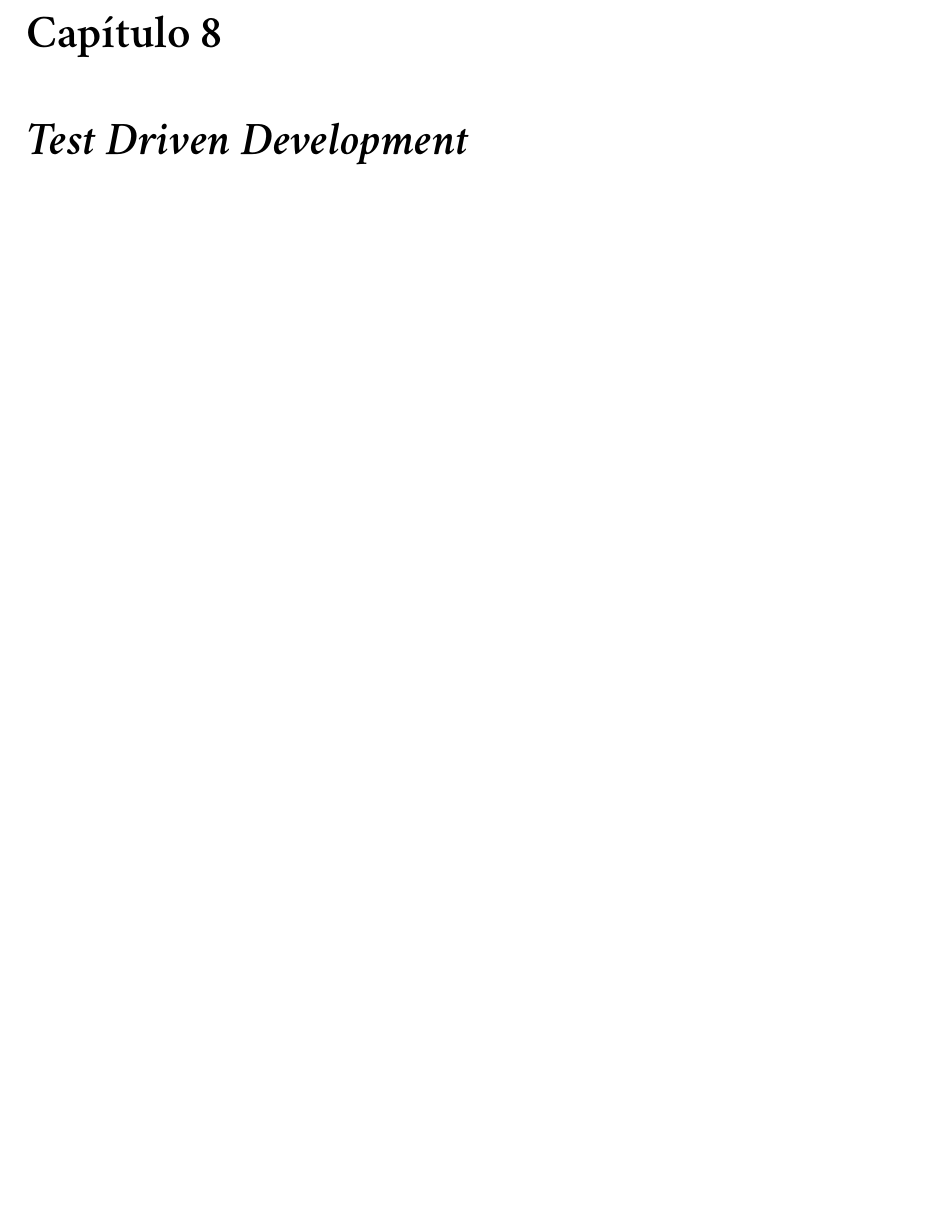
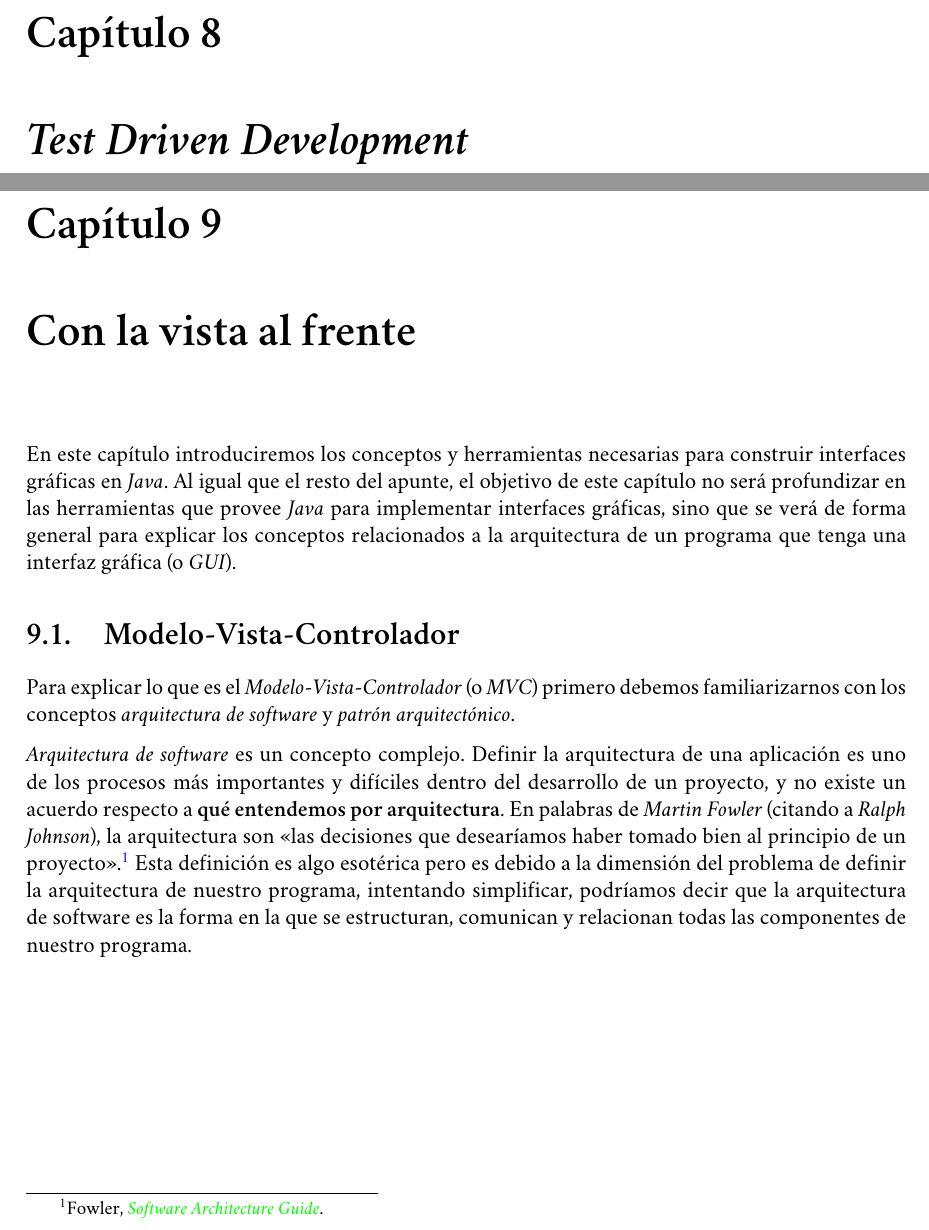
Before and after one commit to r8vnhill/software-design-book-es, a LaTeX book (src/latex/Apunte.tex, which reads src/latex/gui.tex, src/latex/gui/mvc.tex): part of page 87 of 87 before the commit and two parts of pages 87 and 89 of 91 after it, the two joined at a grey line, cut so that both start at the same text, the shorter picture padded with empty space. Compiled offline with XeLaTeX; a missing font is replaced by an installed copy or a similar font.

Commit message:
Arquitectura de software

```diff
--- /dev/null
+++ b/src/latex/gui.tex
@@ -0,0 +1,13 @@
+%!TEX root = C:\Users\smfla\Documents\Escuela\CC3002 - Metodologías de Diseño y Programación\apunte-y-ejercicios\src\latex\Apunte.tex
+\chapter{Con la vista al frente}
+  En este capítulo introduciremos los conceptos y herramientas necesarias para construir interfaces
+  gráficas en \textit{Java}.
+  Al igual que el resto del apunte, el objetivo de este capítulo no será profundizar en las
+  herramientas que provee \textit{Java} para implementar interfaces gráficas, sino que se verá de
+  forma general para explicar los conceptos relacionados a la arquitectura de un programa que tenga
+  una interfaz gráfica (o \textit{GUI}).
+
+  \subimport{gui/}{mvc.tex}
+
+  \nocite{*}
+  \printbibliography[keyword=gui]
--- /dev/null
+++ b/src/latex/gui/mvc.tex
@@ -0,0 +1,17 @@
+%!TEX root = C:\Users\smfla\Documents\Escuela\CC3002 - Metodologías de Diseño y Programación\apunte-y-ejercicios\src\latex\Apunte.tex
+\section{Modelo-Vista-Controlador}
+  Para explicar lo que es el \textit{Modelo-Vista-Controlador} (o \textit{MVC}) primero debemos
+  familiarizarnos con los conceptos \textit{arquitectura de software} y \textit{patrón
+  arquitectónico}.
+
+  \textit{Arquitectura de software} es un concepto complejo.
+  Definir la arquitectura de una aplicación es uno de los procesos más importantes y difíciles
+  dentro del desarrollo de un proyecto, y no existe un acuerdo respecto a \textbf{qué entendemos por
+  arquitectura}.
+  En palabras de \textit{Martin Fowler} (citando a \textit{Ralph Johnson}), la arquitectura son
+  \enquote{las decisiones que desearíamos haber tomado bien al principio de un
+  proyecto}.\autocite{fowler-software-architecture}
+  Esta definición es algo esotérica pero es debido a la dimensión del problema de definir la
+  arquitectura de nuestro programa, intentando simplificar, podríamos decir que la arquitectura de
+  software es la forma en la que se estructuran, comunican y relacionan todas las componentes de
+  nuestro programa.
```
Also changed, not shown: src/latex/Apunte.tex (+1 -0 lines), src/latex/References.bib (+36 -0 lines), src/latex/Apunte.pdf.
